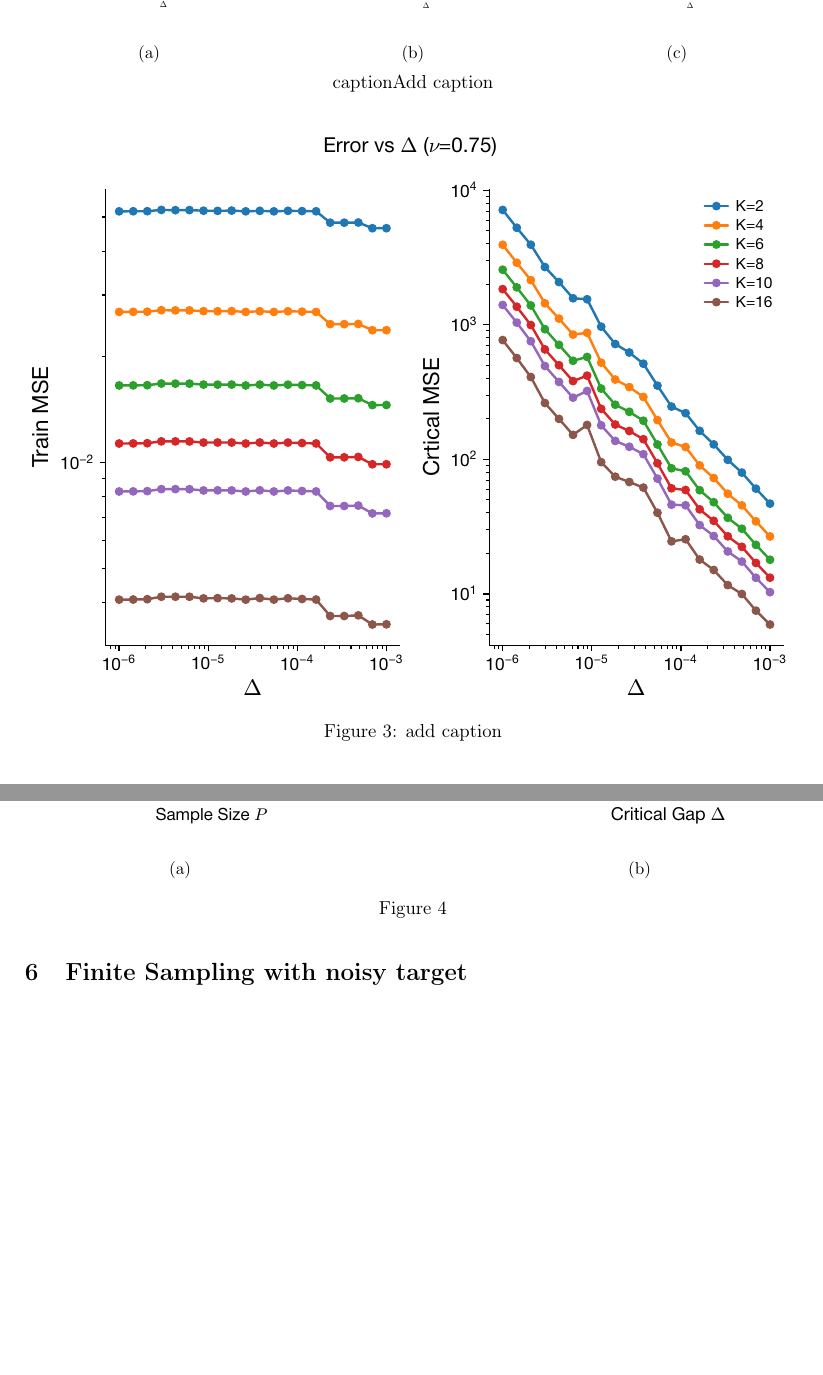
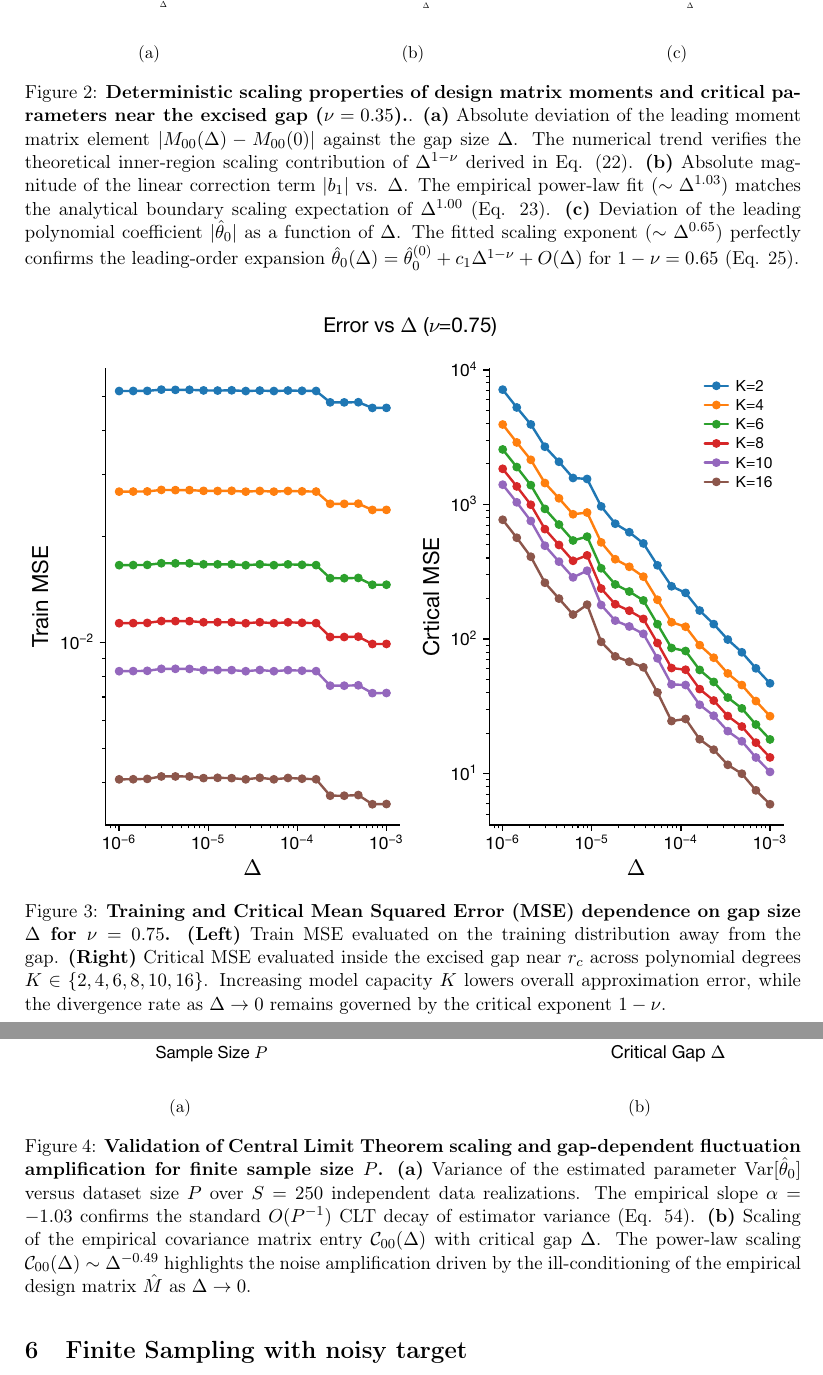
Before and after one commit to Ananth3141/Main_report, a LaTeX document (main.tex): two parts of pages 6 and 9 of 9, joined at a grey line, cut so that both start at the same text, the shorter picture padded with empty space. Compiled offline with pdfLaTeX.

Commit message:
Update local edits

```diff
--- a/main.tex
+++ b/main.tex
@@ -387,7 +388,10 @@ where $\hat{\theta}_0^{(0)} = \bhattheta^{(0)}_0$ is the limiting value at $\Del
         \label{}
         \caption{}
     \end{subfigure}
-caption{Add caption}
+\caption{\textbf{Deterministic scaling properties of design matrix moments and critical parameters near the excised gap ($\nu = 0.35$).}.
+         \textbf{(a)} Absolute deviation of the leading moment matrix element $\vert{}M_{00}(\Delta) - M_{00}(0)\vert{}$ against the gap size $\Delta$. The numerical trend verifies the theoretical inner-region scaling contribution of $\Delta^{1-\nu}$ derived in Eq. (22).
+         \textbf{(b)} Absolute magnitude of the linear correction term $\vert{}b_1\vert{}$ vs. $\Delta$. The empirical power-law fit ($\sim \Delta^{1.03}$) matches the analytical boundary scaling expectation of $\Delta^{1.00}$ (Eq. 23).
+         \textbf{(c)} Deviation of the leading polynomial coefficient $\vert{}\hat{\theta}_0\vert{}$ as a function of $\Delta$. The fitted scaling exponent ($\sim \Delta^{0.65}$) perfectly confirms the leading-order expansion $\hat{\theta}_0(\Delta) = \hat{\theta}_0^{(0)} + c_1 \Delta^{1-\nu} + O(\Delta)$ for $1 - \nu = 0.65$ (Eq. 25).   }
 
 \end{figure}
 
@@ -398,7 +402,9 @@ caption{Add caption}
     \centering
     \includegraphics{figures/critical_error_v_delta.pdf}
     \label{fig:error_v_delta}
-    \caption{add caption}
+    \caption{\textbf{Training and Critical Mean Squared Error (MSE) dependence on gap size $\Delta$ for $\nu = 0.75$.}
+    \textbf{(Left)} Train MSE evaluated on the training distribution away from the gap.
+    \textbf{(Right)} Critical MSE evaluated inside the excised gap near $r_c$ across polynomial degrees $K \in \{2, 4, 6, 8, 10, 16\}$. Increasing model capacity $K$ lowers overall approximation error, while the divergence rate as $\Delta \to 0$ remains governed by the critical exponent $1-\nu$.}
 \end{figure}
 
 \section{Finite sampling effects for a deterministic target}\label{sec:finiteSampleDeterministic}
@@ -552,7 +558,9 @@ This explicitly separates the deterministic approximation error induced by the c
         \caption{}
     \end{subfigure}
     \label{}
-    \caption{}
+    \caption{\textbf{Validation of Central Limit Theorem scaling and gap-dependent fluctuation amplification for finite sample size $P$.}
+    \textbf{(a)} Variance of the estimated parameter $\operatorname{Var}[\hat{\theta}_0]$ versus dataset size $P$ over $S = 250$ independent data realizations. The empirical slope $\alpha = -1.03$ confirms the standard $O(P^{-1})$ CLT decay of estimator variance (Eq. 54).
+    \textbf{(b)} Scaling of the empirical covariance matrix entry $\mathcal{C}_{00}(\Delta)$ with critical gap $\Delta$. The power-law scaling $\mathcal{C}_{00}(\Delta) \sim \Delta^{-0.49}$ highlights the noise amplification driven by the ill-conditioning of the empirical design matrix $\hat{M}$ as $\Delta \to 0$.}
 \end{figure}
 
 
```
Also changed, not shown: main.pdf, main.tex (3 more changed lines), 1 other file.
